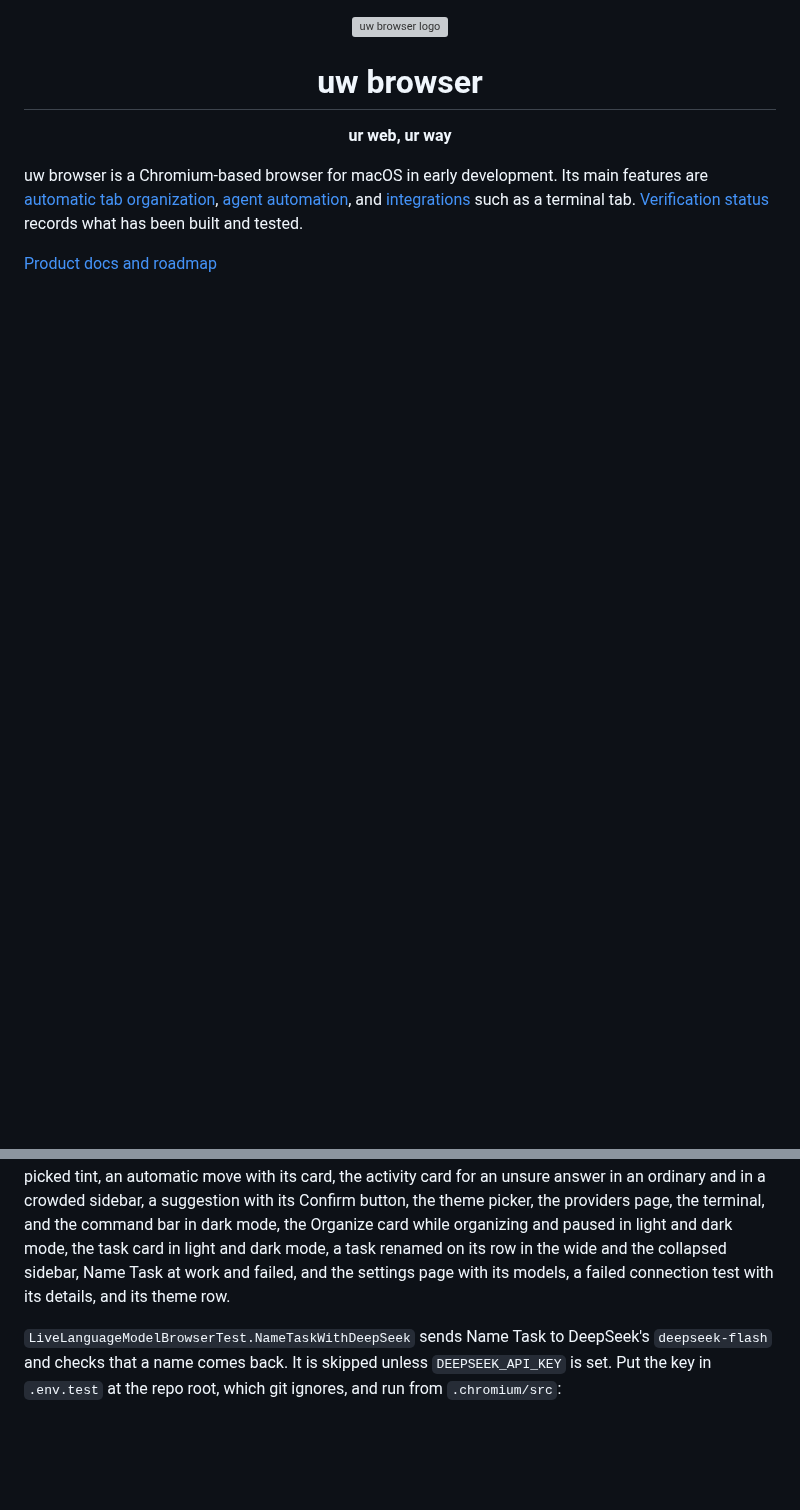
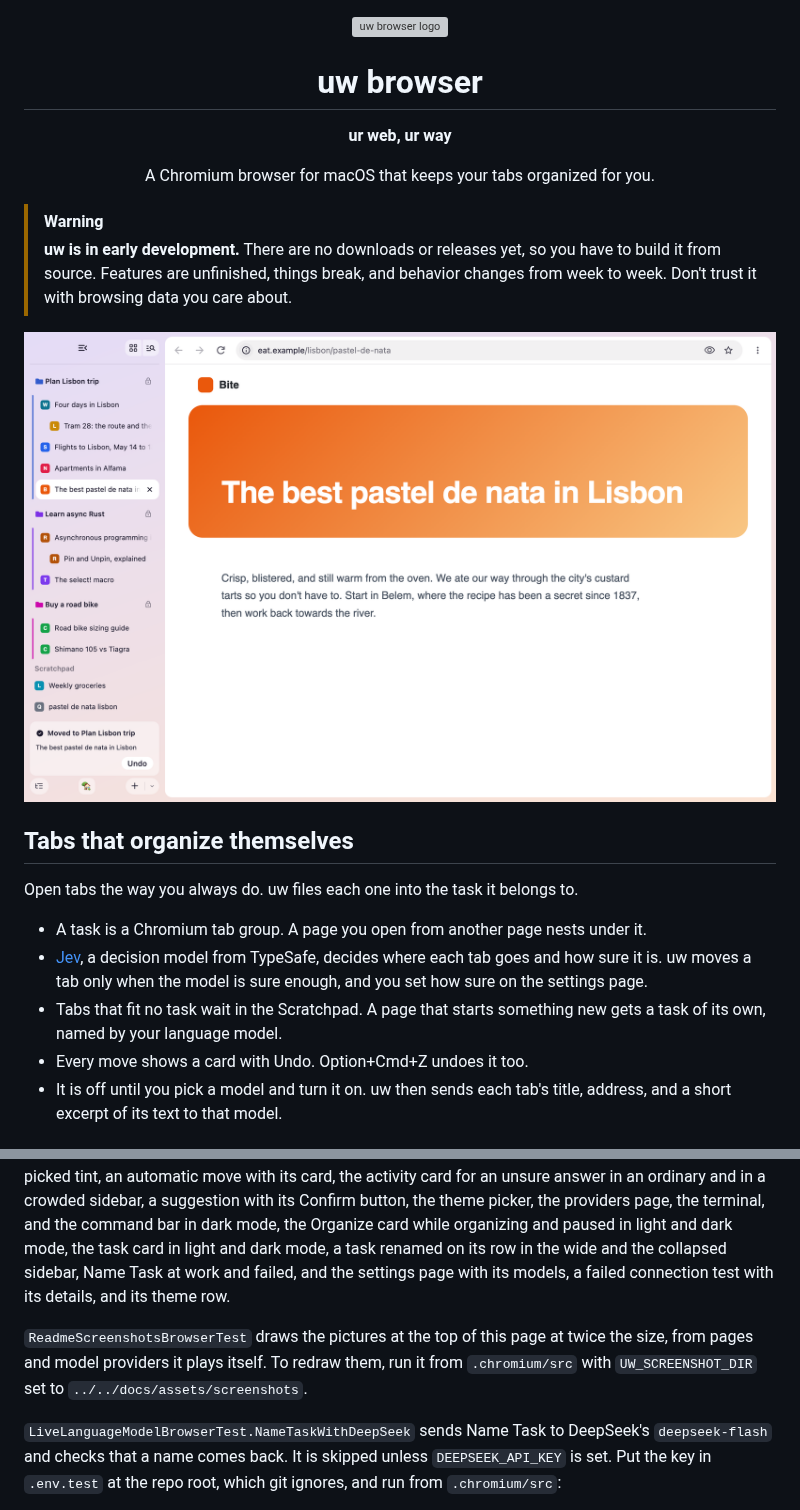
Before and after one commit to leetdavid/uw, a Markdown page: README.md, 2 parts joined by grey strips. Drawn GitHub-style; pictures changed too: docs/assets/screenshots/organize.png (added); blank space fills up the shorter version; grey boxes are pictures that could not be loaded.

Commit message:
docs(readme): pitch tab organization, bring-your-own-key, and workspaces with screenshots

````diff
--- a/README.md
+++ b/README.md
@@ -9,6 +9,20 @@
 
 <p align="center"><strong>ur web, ur way</strong></p>
 
-uw browser is a Chromium-based browser for macOS in early development. Its main features are [automatic tab organization](docs/product.md#automatic-tab-organization), [agent automation](docs/product.md#agent-automation), and [integrations](docs/product.md#integrations) such as a terminal tab. [Verification status](#verification-status) records what has been built and tested.
+<p align="center">A Chromium browser for macOS that keeps your tabs organized for you.</p>
 
-[Product docs and roadmap](docs/README.md)
+> [!WARNING]
+> **uw is in early development.** There are no downloads or releases yet, so you have to build it from source. Features are unfinished, things break, and behavior changes from week to week. Don't trust it with browsing data you care about.
+
+![uw with three tasks in the sidebar. Jev has just moved "The best pastel de nata in Lisbon" into the "Plan Lisbon trip" task, and a card at the foot of the sidebar offers Undo.](docs/assets/screenshots/organize.png)
+
+## Tabs that organize themselves
+
+Open tabs the way you always do. uw files each one into the task it belongs to.
+
+- A task is a Chromium tab group. A page you open from another page nests under it.
+- [Jev](https://typesafe.ai), a decision model from TypeSafe, decides where each tab goes and how sure it is. uw moves a tab only when the model is sure enough, and you set how sure on the settings page.
+- Tabs that fit no task wait in the Scratchpad. A page that starts something new gets a task of its own, named by your language model.
+- Every move shows a card with Undo. Option+Cmd+Z undoes it too.
+- It is off until you pick a model and turn it on. uw then sends each tab's title, address, and a short excerpt of its text to that model.
+
@@ -148,6 +196,8 @@ The browser tests run in Chromium's headless mode, so they open no windows and n
 
 To see how the window looks without opening it, set `UW_SCREENSHOT_DIR` to an existing folder before running `verify` or the browser tests. The tests then save PNG files of the whole window there: the sidebar with a task in light and dark mode, the narrow sidebar, two picked tints, black dark mode with a picked tint, an automatic move with its card, the activity card for an unsure answer in an ordinary and in a crowded sidebar, a suggestion with its Confirm button, the theme picker, the providers page, the terminal, and the command bar in dark mode, the Organize card while organizing and paused in light and dark mode, the task card in light and dark mode, a task renamed on its row in the wide and the collapsed sidebar, Name Task at work and failed, and the settings page with its models, a failed connection test with its details, and its theme row.
 
+`ReadmeScreenshotsBrowserTest` draws the pictures at the top of this page at twice the size, from pages and model providers it plays itself. To redraw them, run it from `.chromium/src` with `UW_SCREENSHOT_DIR` set to `../../docs/assets/screenshots`.
+
 `LiveLanguageModelBrowserTest.NameTaskWithDeepSeek` sends Name Task to DeepSeek's `deepseek-flash` and checks that a name comes back. It is skipped unless `DEEPSEEK_API_KEY` is set. Put the key in `.env.test` at the repo root, which git ignores, and run from `.chromium/src`:
 
 ```sh
````
Also changed, not shown: other parts of README.md (+34 -0 lines), docs/assets/screenshots/bring-your-own-key.png (added), docs/assets/screenshots/workspaces.png (added), 2 other files.
